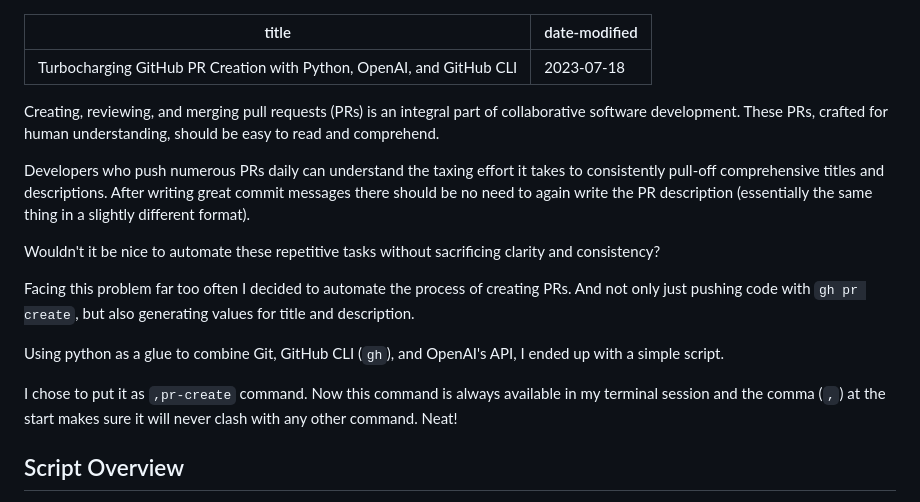
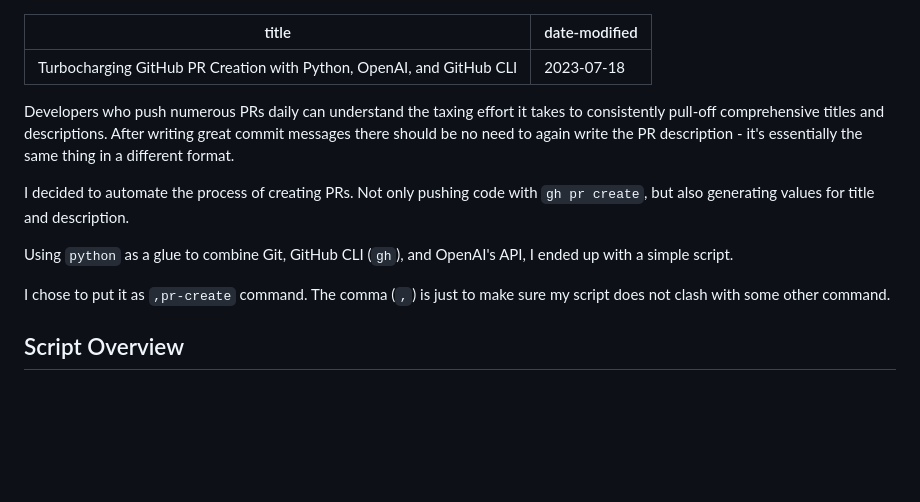
Before and after one commit to argshook/zettelkasten, a Markdown page: create-pr-with-openai.md, the part around the change. GitHub-like rendering; blank space fills up the shorter version.

```diff
--- a/create-pr-with-openai.md
+++ b/create-pr-with-openai.md
@@ -3,28 +3,19 @@ title: Turbocharging GitHub PR Creation with Python, OpenAI, and GitHub CLI
 date-modified: 2023-07-18
 ---
 
-Creating, reviewing, and merging pull requests (PRs) is an integral part of
-collaborative software development. These PRs, crafted for human understanding,
-should be easy to read and comprehend.
-
 Developers who push numerous PRs daily can understand the taxing effort it
 takes to consistently pull-off comprehensive titles and descriptions. After
 writing great commit messages there should be no need to again write the PR
-description (essentially the same thing in a slightly different format).
+description - it's essentially the same thing in a different format.
 
-Wouldn't it be nice to automate these repetitive tasks without sacrificing
-clarity and consistency?
+I decided to automate the process of creating PRs. Not only pushing code with
+`gh pr create`, but also generating values for title and description.
 
-Facing this problem far too often I decided to automate the process of creating
-PRs. And not only just pushing code with `gh pr create`, but also generating
-values for title and description.
-
-Using python as a glue to combine Git, GitHub CLI (`gh`), and OpenAI's API, I
+Using `python` as a glue to combine Git, GitHub CLI (`gh`), and OpenAI's API, I
 ended up with a simple script.
 
-I chose to put it as `,pr-create` command. Now this command is always available
-in my terminal session and the comma (`,`) at the start makes sure it will
-never clash with any other command. Neat!
+I chose to put it as `,pr-create` command. The comma (`,`) is just to make sure
+my script does not clash with some other command.
 
 ## Script Overview
 
```
